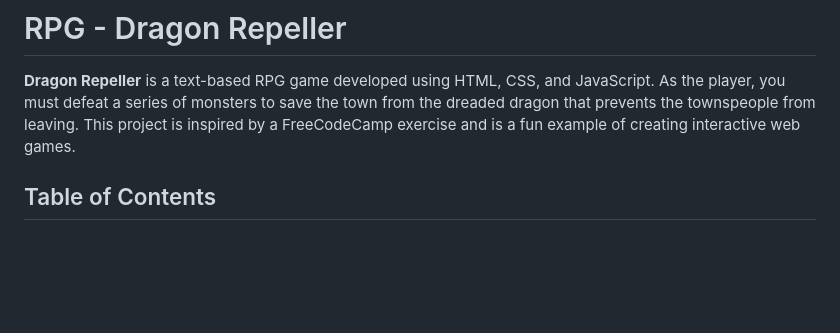
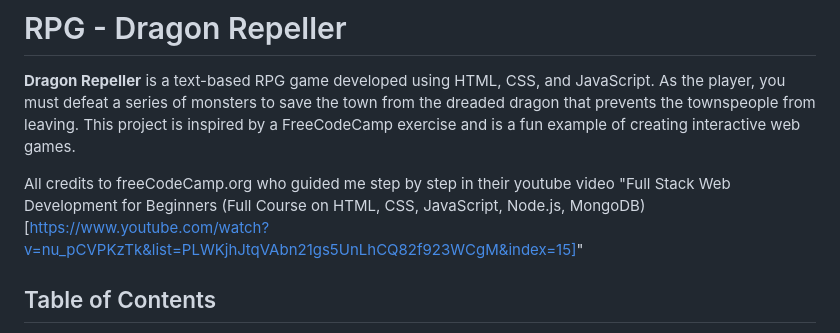
Before and after one commit to Caio-Felice-Cunha/Dragon-Repeller-Game, a Markdown page: README.md, the part around the change. Drawn GitHub-style; blank space fills up the shorter version.

Commit message:
Assigning the credits for the project to freeCodeCamp.org

```diff
--- a/README.md
+++ b/README.md
@@ -1,6 +1,8 @@
 # RPG - Dragon Repeller
 
 **Dragon Repeller** is a text-based RPG game developed using HTML, CSS, and JavaScript. As the player, you must defeat a series of monsters to save the town from the dreaded dragon that prevents the townspeople from leaving. This project is inspired by a FreeCodeCamp exercise and is a fun example of creating interactive web games.
+
+All credits to freeCodeCamp.org who guided me step by step in their youtube video "Full Stack Web Development for Beginners (Full Course on HTML, CSS, JavaScript, Node.js, MongoDB) [https://www.youtube.com/watch?v=nu_pCVPKzTk&list=PLWKjhJtqVAbn21gs5UnLhCQ82f923WCgM&index=15]"
 
 ## Table of Contents
 - [Features](#features)
```
